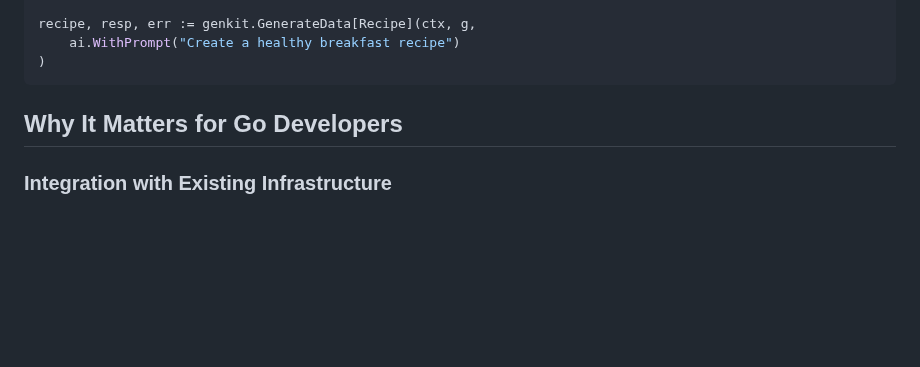
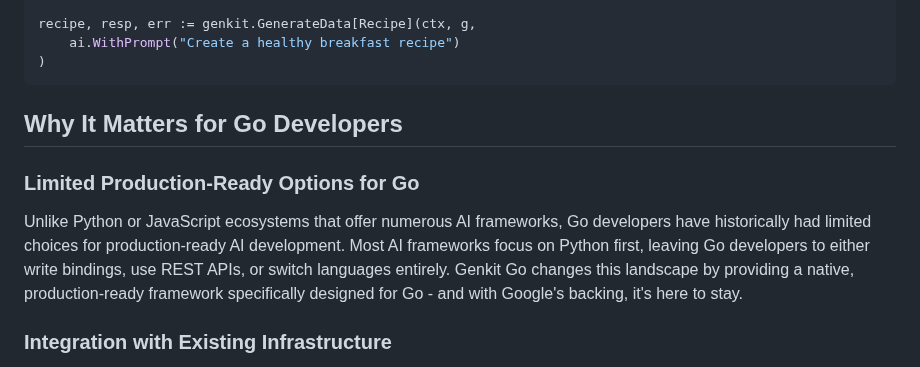
Before and after one commit to mastering-genkit/mastering-genkit-go, a Markdown page: src/chapters/01-introduction-genkit-go.md, the part around the change. GitHub-like rendering; blank space fills up the shorter version.

Commit message:
feat: add section on limited production-ready options for Go

```diff
--- a/src/chapters/01-introduction-genkit-go.md
+++ b/src/chapters/01-introduction-genkit-go.md
@@ -123,6 +123,10 @@ recipe, resp, err := genkit.GenerateData[Recipe](ctx, g,
 
 ## Why It Matters for Go Developers
 
+### Limited Production-Ready Options for Go
+
+Unlike Python or JavaScript ecosystems that offer numerous AI frameworks, Go developers have historically had limited choices for production-ready AI development. Most AI frameworks focus on Python first, leaving Go developers to either write bindings, use REST APIs, or switch languages entirely. Genkit Go changes this landscape by providing a native, production-ready framework specifically designed for Go - and with Google's backing, it's here to stay.
+
 ### Integration with Existing Infrastructure
 
 Many companies already operate high-performance backend systems built with Go. Genkit Go can natively integrate AI capabilities into these systems.
```
